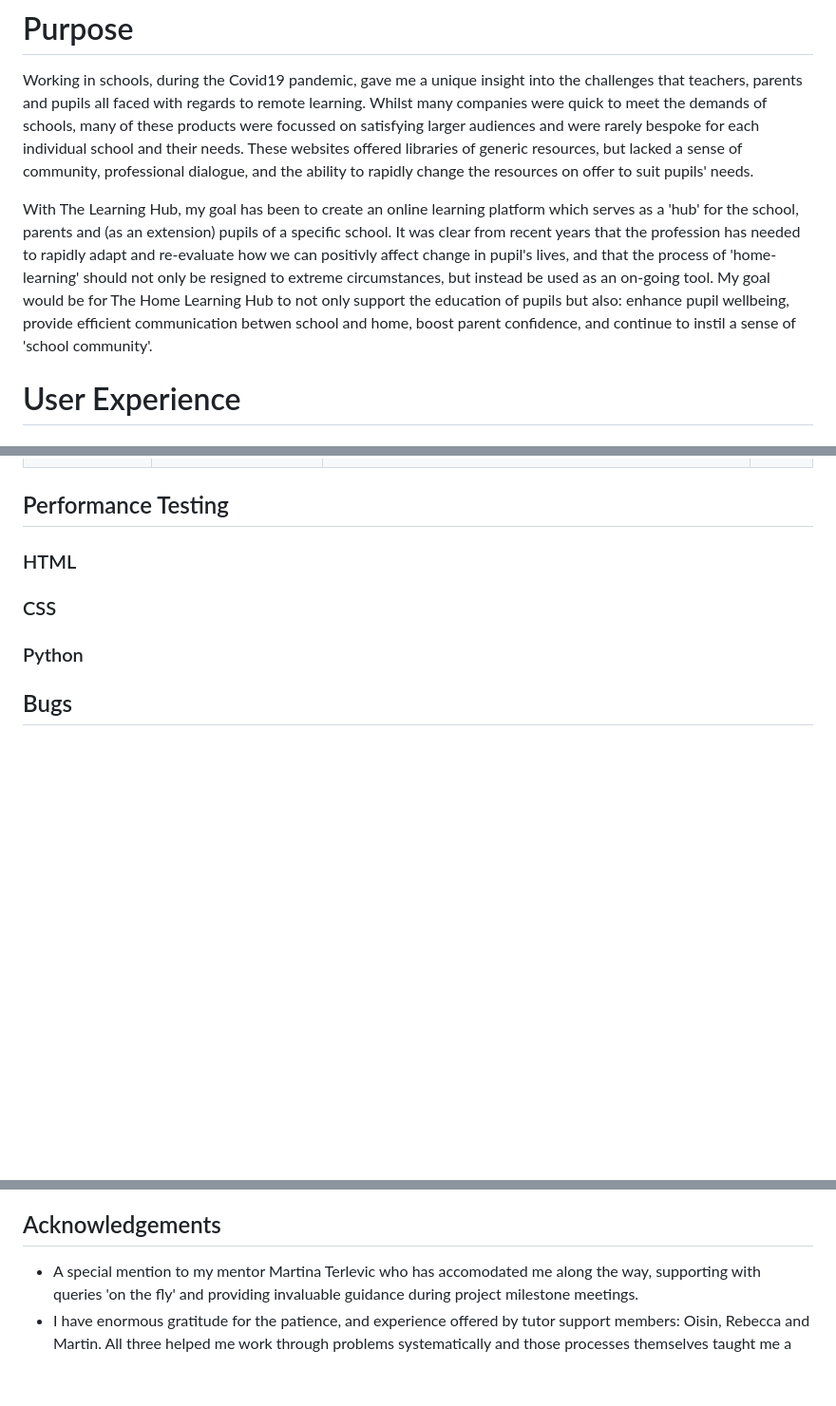
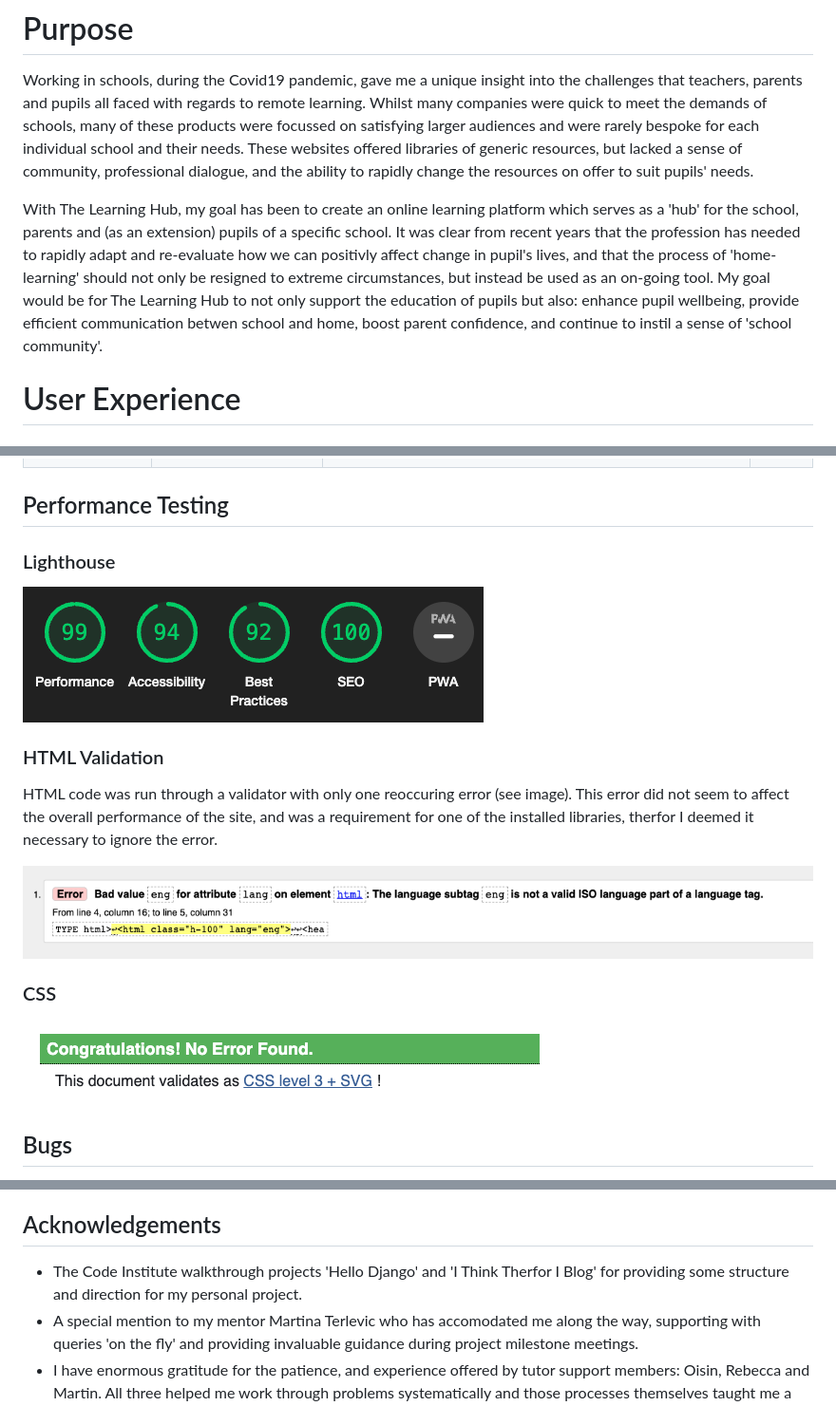
Before and after one commit to NickdevC/Home-Learning-Hub, a Markdown page: README.md, 3 parts joined by grey strips. Shown: that part at 95% size. Drawn GitHub-style; blank space fills up the shorter version.

Commit message:
Add validation testing screenshots to readme

```diff
--- a/README.md
+++ b/README.md
@@ -16,7 +16,7 @@
 
 Working in schools, during the Covid19 pandemic, gave me a unique insight into the challenges that teachers, parents and pupils all faced with regards to remote learning. Whilst many companies were quick to meet the demands of schools, many of these products were focussed on satisfying larger audiences and were rarely bespoke for each individual school and their needs. These websites offered libraries of generic resources, but lacked a sense of community, professional dialogue, and the ability to rapidly change the resources on offer to suit pupils' needs.
 
-With The Learning Hub, my goal has been to create an online learning platform which serves as a 'hub' for the school, parents and (as an extension) pupils of a specific school. It was clear from recent years that the profession has needed to rapidly adapt and re-evaluate how we can positivly affect change in pupil's lives, and that the process of 'home-learning' should not only be resigned to extreme circumstances, but instead be used as an on-going tool. My goal would be for The Home Learning Hub to not only support the education of pupils but also: enhance pupil wellbeing, provide efficient communication betwen school and home, boost parent confidence, and continue to instil a sense of 'school community'.
+With The Learning Hub, my goal has been to create an online learning platform which serves as a 'hub' for the school, parents and (as an extension) pupils of a specific school. It was clear from recent years that the profession has needed to rapidly adapt and re-evaluate how we can positivly affect change in pupil's lives, and that the process of 'home-learning' should not only be resigned to extreme circumstances, but instead be used as an on-going tool. My goal would be for The Learning Hub to not only support the education of pupils but also: enhance pupil wellbeing, provide efficient communication betwen school and home, boost parent confidence, and continue to instil a sense of 'school community'.
 
 
 # User Experience
@@ -358,13 +358,19 @@ The Learning Hub app is seperated into two apps, each serving a different purpos
 
 ## Performance Testing
 
-### HTML
+### Lighthouse
 
+<img src="static/images/lighthouse-scores.png" width="auto">
+
+### HTML Validation
+
+HTML code was run through a validator with only one reoccuring error (see image). This error did not seem to affect the overall performance of the site, and was a requirement for one of the installed libraries, therfor I deemed it necessary to ignore the error.
+
+<img src="static/images/html-error.png" width="auto">
 
 ### CSS
 
-
-### Python
+<img src="static/images/css-validation.png" width="auto">
 
 ## Bugs
 
@@ -399,6 +408,7 @@ During the development process and through consistent user testing, I was able t
 
 ## Acknowledgements
 
+* The Code Institute walkthrough projects 'Hello Django' and 'I Think Therfor I Blog' for providing some structure and direction for my personal project.
 * A special mention to my mentor Martina Terlevic who has accomodated me along the way, supporting with queries 'on the fly' and providing invaluable guidance during project milestone meetings.
 * I have enormous gratitude for the patience, and experience offered by tutor support members: Oisin, Rebecca and Martin. All three helped me work through problems systematically and those processes themselves taught me a great deal with regards to debugging and **reading** code.
 * I also want to thank [Chris.F](https://github.com/Chrisfaherty) and [Chris.B](https://github.com/Christoph33one) (fellow Code Institute students). By joining together and engaging in remote study sessions your conversation and input kept me on track and motivated to push myself with regards to the project. By regularly talking through our code, I'd like to think we replicated as much of the 'agile' process as we could!
```
Also changed, not shown: other parts of README.md (+3 -0 lines).
